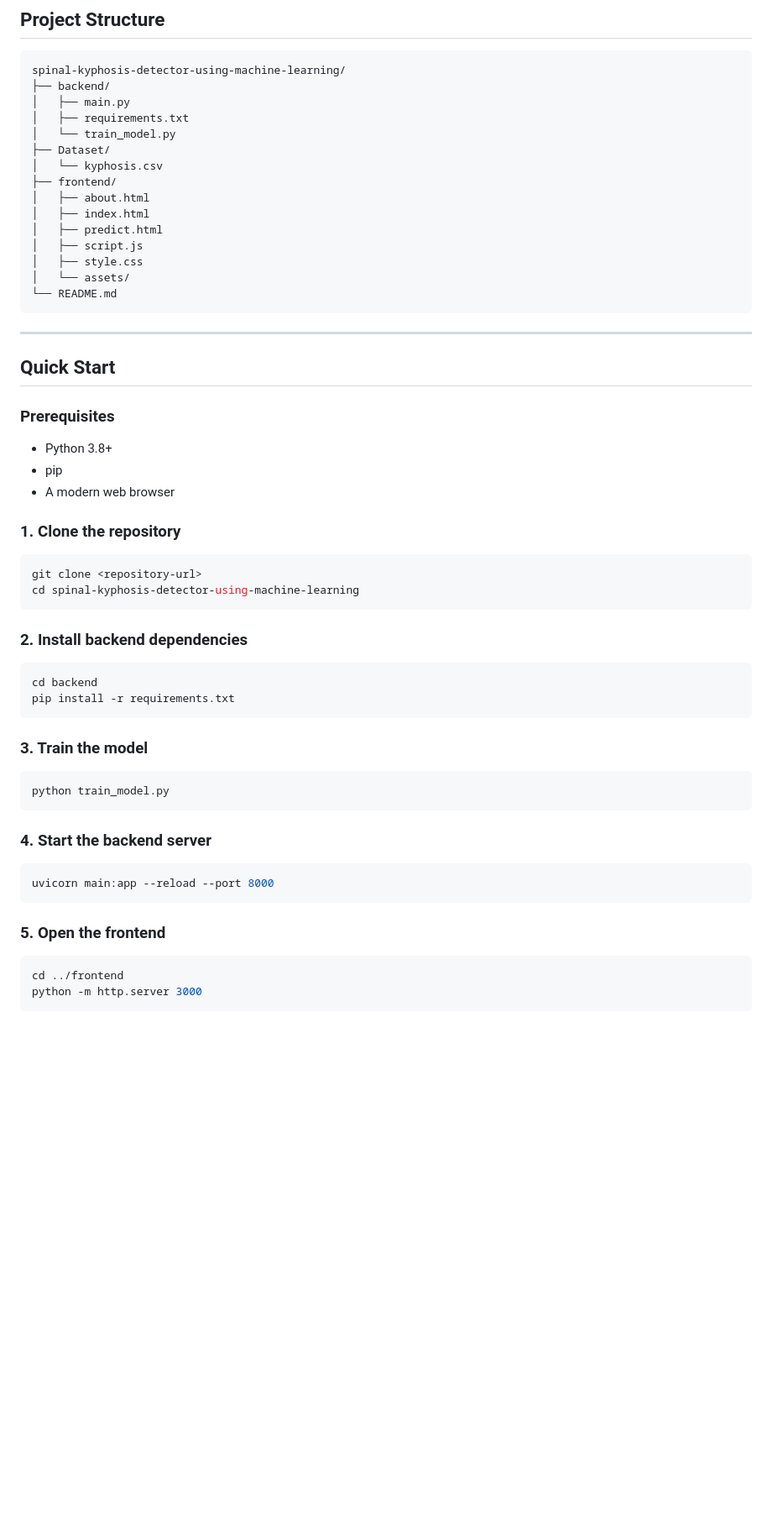
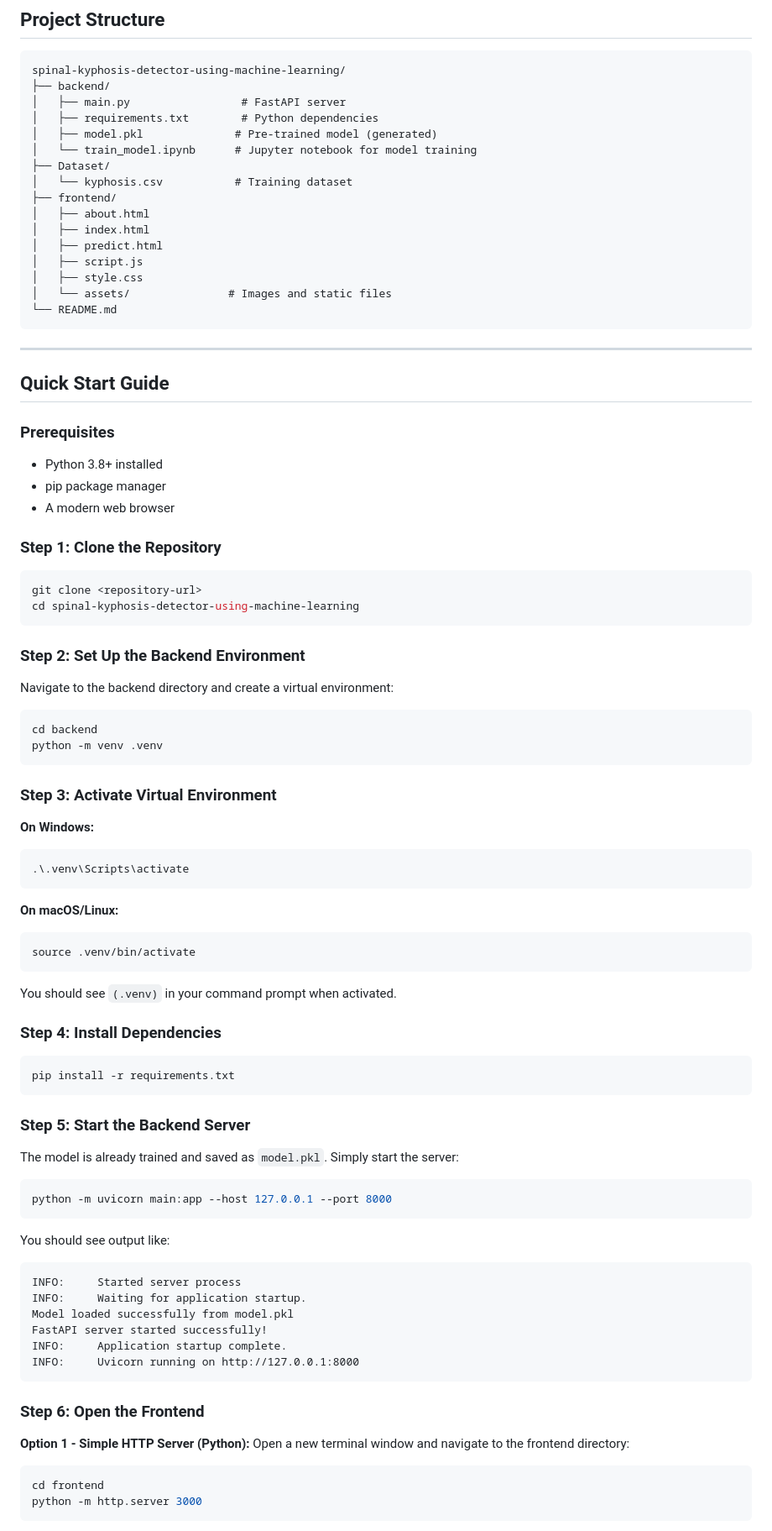
Before and after one commit to kinari3007/spinal-kyphosis-detector-using-machine-learning, a Markdown page: README.md, the part around one of its changes. Shown at 84% size. GitHub-like rendering; blank space fills up the shorter version.

````diff
--- a/README.md
+++ b/README.md
@@ -66,55 +66,84 @@ This makes the project a strong educational example of how machine learning can
 ```text
 spinal-kyphosis-detector-using-machine-learning/
 ├── backend/
-│   ├── main.py
-│   ├── requirements.txt
-│   └── train_model.py
+│   ├── main.py                 # FastAPI server
+│   ├── requirements.txt        # Python dependencies
+│   ├── model.pkl              # Pre-trained model (generated)
+│   └── train_model.ipynb      # Jupyter notebook for model training
 ├── Dataset/
-│   └── kyphosis.csv
+│   └── kyphosis.csv           # Training dataset
 ├── frontend/
 │   ├── about.html
 │   ├── index.html
 │   ├── predict.html
 │   ├── script.js
 │   ├── style.css
-│   └── assets/
+│   └── assets/               # Images and static files
 └── README.md
 ```
 
 ---
 
-## Quick Start
+## Quick Start Guide
 
 ### Prerequisites
-- Python 3.8+
-- pip
+- Python 3.8+ installed
+- pip package manager
 - A modern web browser
 
-### 1. Clone the repository
+### Step 1: Clone the Repository
 ```bash
 git clone <repository-url>
 cd spinal-kyphosis-detector-using-machine-learning
 ```
 
-### 2. Install backend dependencies
+### Step 2: Set Up the Backend Environment
+Navigate to the backend directory and create a virtual environment:
 ```bash
 cd backend
+python -m venv .venv
+```
+
+### Step 3: Activate Virtual Environment
+
+**On Windows:**
+```cmd
+.\.venv\Scripts\activate
+```
+
+**On macOS/Linux:**
+```bash
+source .venv/bin/activate
+```
+
+You should see `(.venv)` in your command prompt when activated.
+
+### Step 4: Install Dependencies
+```bash
 pip install -r requirements.txt
 ```
 
-### 3. Train the model
+### Step 5: Start the Backend Server
+The model is already trained and saved as `model.pkl`. Simply start the server:
 ```bash
-python train_model.py
+python -m uvicorn main:app --host 127.0.0.1 --port 8000
 ```
 
-### 4. Start the backend server
-```bash
-uvicorn main:app --reload --port 8000
+You should see output like:
+```
+INFO:     Started server process
+INFO:     Waiting for application startup.
+Model loaded successfully from model.pkl
+FastAPI server started successfully!
+INFO:     Application startup complete.
+INFO:     Uvicorn running on http://127.0.0.1:8000
 ```
 
-### 5. Open the frontend
+### Step 6: Open the Frontend
+**Option 1 - Simple HTTP Server (Python):**
+Open a new terminal window and navigate to the frontend directory:
 ```bash
-cd ../frontend
+cd frontend
 python -m http.server 3000
 ```
 
````
Also changed, not shown: other parts of README.md (+64 -1 lines).
